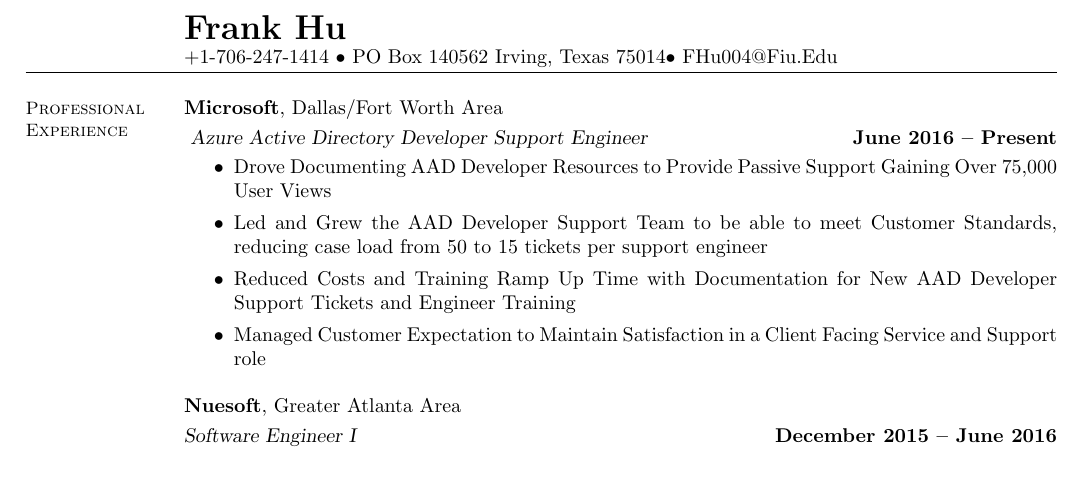
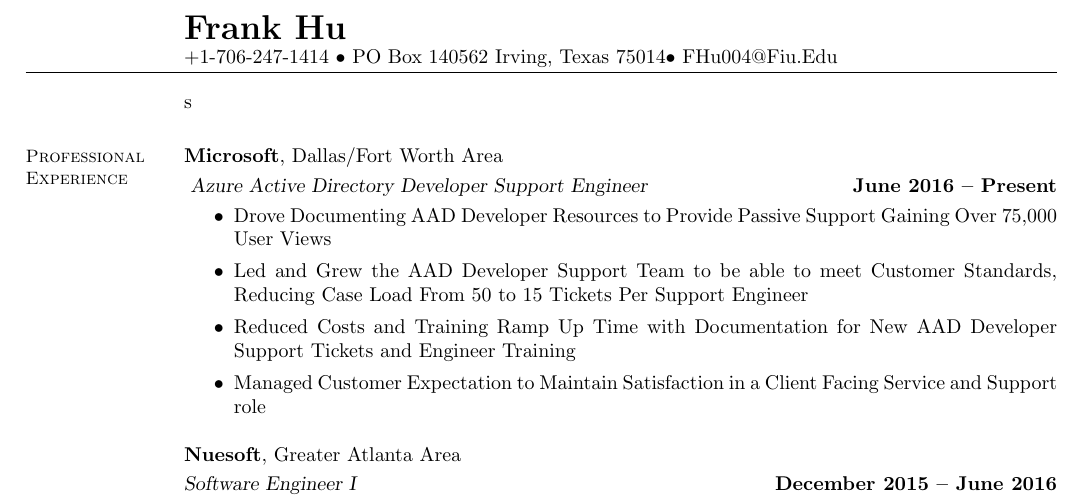
Before and after one commit to frankhu-2021/Resume, a LaTeX CV (TexResume/resume.tex): part of the page before the commit and part of page 1 of 2 after it, cut so that both start at the same text, the shorter picture padded with empty space. Compiled offline with pdfLaTeX.

Commit message:
updated caps

```diff
--- a/TexResume/resume.tex
+++ b/TexResume/resume.tex
@@ -9,7 +9,7 @@
 	% Contact Information
 	+1-706-247-1414 $\bullet$ PO Box 140562 Irving, Texas 75014$\bullet$ FHu004@Fiu.Edu
 
-	\begin{resume}
+	\begin{resume}s
 
 	% Beginning List
 
@@ -21,7 +21,7 @@
 	\textsl{Azure Active Directory Developer Support Engineer} \hfill \textbf{June 2016 -- Present}
 	\begin{itemize}
 		 \item Drove Documenting AAD Developer Resources to Provide Passive Support Gaining Over 75,000 User Views
-		 \item Led and Grew the AAD Developer Support Team to be able to meet Customer Standards, reducing case load from 50 to 15 tickets per support engineer
+		 \item Led and Grew the AAD Developer Support Team to be able to meet Customer Standards, Reducing Case Load From 50 to 15 Tickets Per Support Engineer
 		 \item Reduced Costs and Training Ramp Up Time with Documentation for New AAD Developer Support Tickets and Engineer Training
 		\item Managed Customer Expectation to Maintain Satisfaction in a Client
 		Facing Service and Support role
```
Also changed, not shown: TexResume/resume.pdf, 2 other files.
